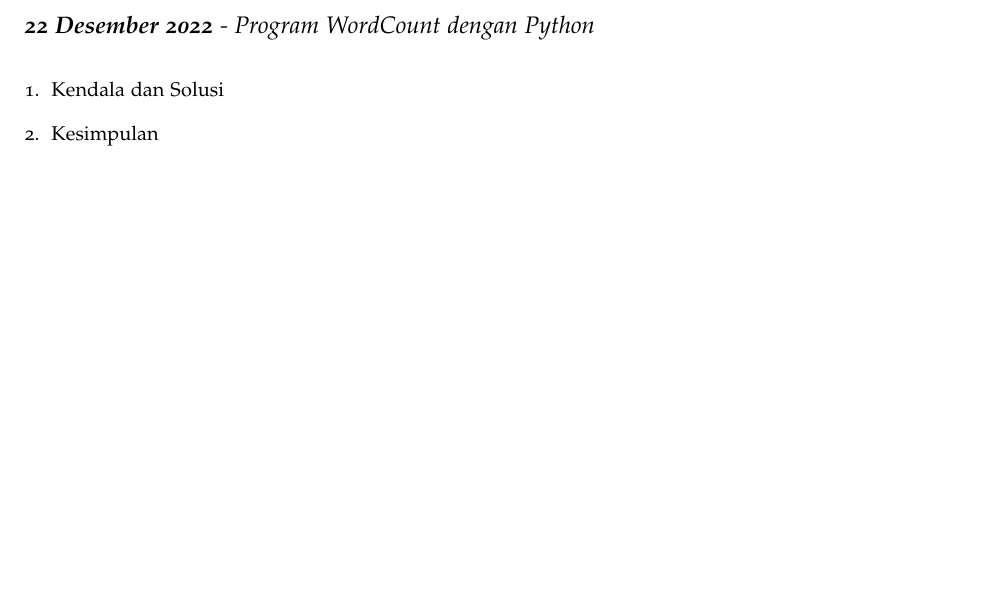
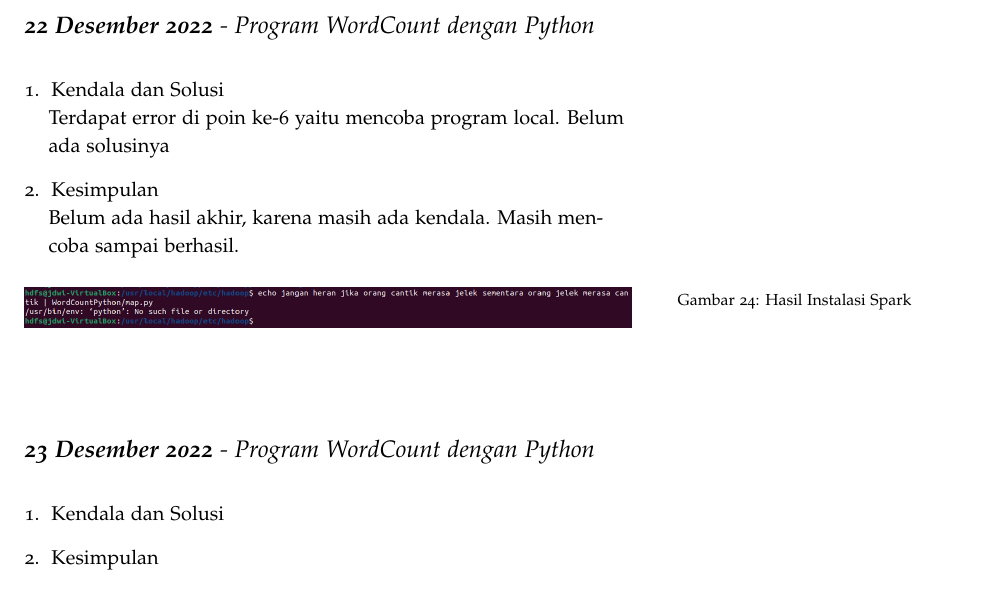
Before and after one commit to muhdavi/practice-big-data-2022, a LaTeX document (lab_notes.tex, which reads laporan/JihanDwiSarah.tex): part of page 38 of 71, cut so that both start at the same text. Compiled offline with pdfLaTeX.

Commit message:
Presensi 23 Desember 2022 a.n. Jihan Dwi Sarah

```diff
--- a/laporan/JihanDwiSarah.tex
+++ b/laporan/JihanDwiSarah.tex
@@ -124,10 +124,26 @@ Berhasil melakukan instalasi apache spark (PySpark), berikut hasil praktikum : \
 \begin{enumerate}
 \item Kendala dan Solusi \\
 % jelaskan kendala dan penyebab yang dialami saat mengikuti praktikum serta solusi atau langkah-langkah yang telah dilakukan
+Terdapat error di poin ke-6 yaitu mencoba program local. Belum ada solusinya
 
+\item Kesimpulan\\
+% berikan kesimpulan dari praktikum yang telah dikerjkan
+Belum ada hasil akhir, karena masih ada kendala. Masih mencoba sampai berhasil.
+\begin{figure}[!ht]
+\includegraphics[width=\textwidth]{JihanDwiSarah/kendala-WordCountPython(jihan)}
+\caption{Hasil Instalasi Spark}
+\label{gam:kendala-WordCountPython(jihan)}
+\end{figure}
+
+
+\end{enumerate}
+
+\newday{\textbf{23 Desember 2022} - Program WordCount dengan Python }
+\begin{enumerate}
+\item Kendala dan Solusi \\
+% jelaskan kendala dan penyebab yang dialami saat mengikuti praktikum serta solusi atau langkah-langkah yang telah dilakukan
 
 \item Kesimpulan\\
 % berikan kesimpulan dari praktikum yang telah dikerjkan
 
-
 \end{enumerate}
```
Also changed, not shown: gambar/JihanDwiSarah/kendala-WordCountPython(jihan).PNG (added).
